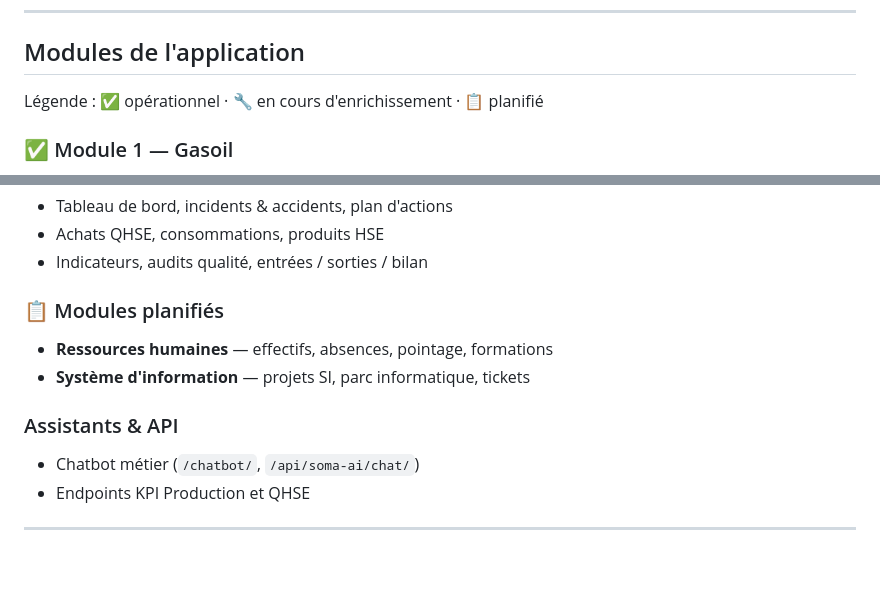
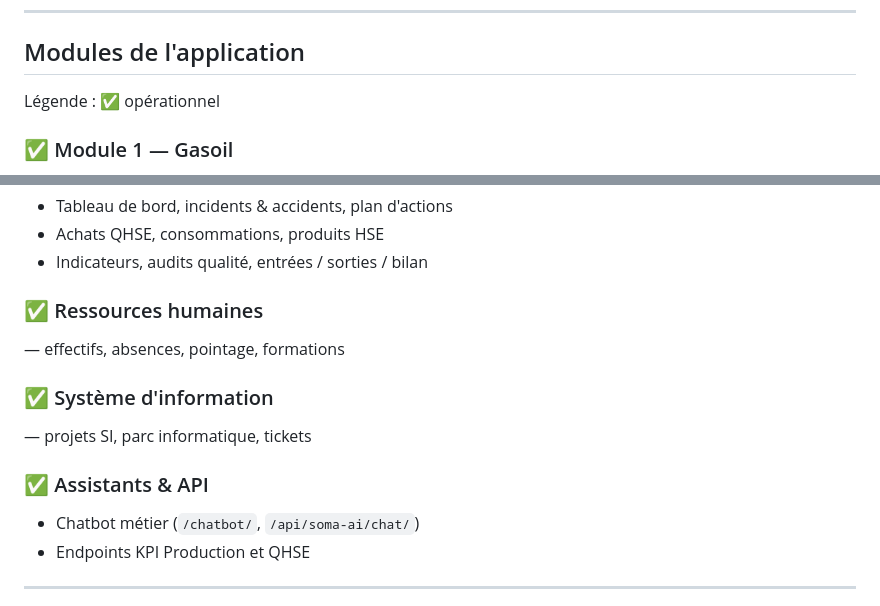
Before and after one commit to fadoulimane1-debug/Somatrin-dashboard, a Markdown page: README.md, 2 parts joined by grey strips. GitHub-like rendering; blank space fills up the shorter version.

Commit message:
Revise module statuses and add new sections
Updated module statuses and added new modules to the README.

```diff
--- a/README.md
+++ b/README.md
@@ -69,8 +69,7 @@ Ce projet répond à ce besoin en développant une application web **Django** co
 
 ## Modules de l'application
 
-Légende : ✅ opérationnel · 🔧 en cours d'enrichissement · 📋 planifié
-
+Légende : ✅ opérationnel
 ### ✅ Module 1 — Gasoil
 
 - Entrées, sorties, bilan
@@ -118,12 +117,12 @@ Légende : ✅ opérationnel · 🔧 en cours d'enrichissement · 📋 planifié
 - Achats QHSE, consommations, produits HSE
 - Indicateurs, audits qualité, entrées / sorties / bilan
 
-### 📋 Modules planifiés
+### ✅  Ressources humaines
+— effectifs, absences, pointage, formations
+### ✅ Système d'information
+— projets SI, parc informatique, tickets
 
-- **Ressources humaines** — effectifs, absences, pointage, formations
-- **Système d'information** — projets SI, parc informatique, tickets
-
-### Assistants & API
+### ✅ Assistants & API
 
 - Chatbot métier (`/chatbot/`, `/api/soma-ai/chat/`)
 - Endpoints KPI Production et QHSE
```
Also changed, not shown: other parts of README.md (+1 -1 lines).
